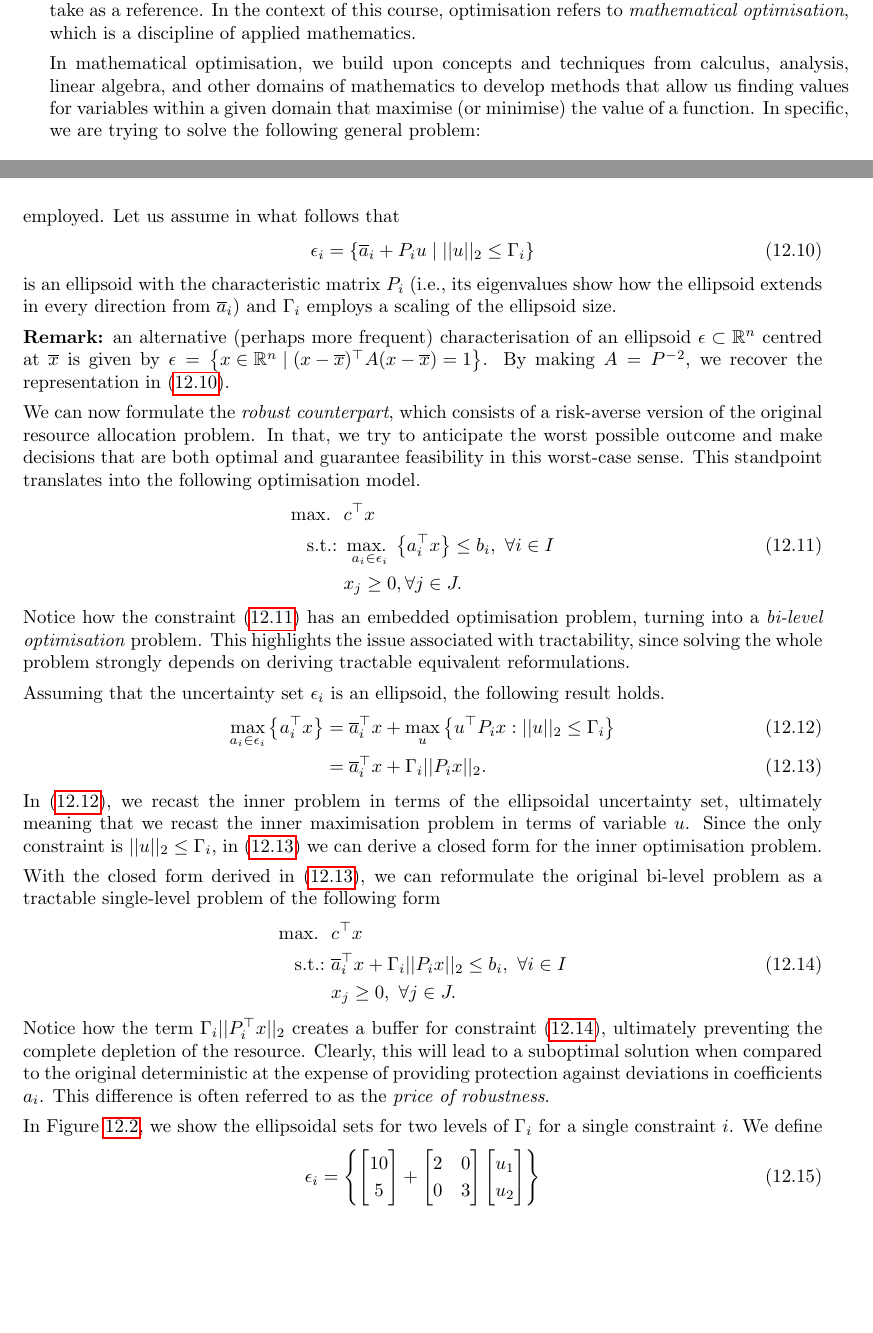
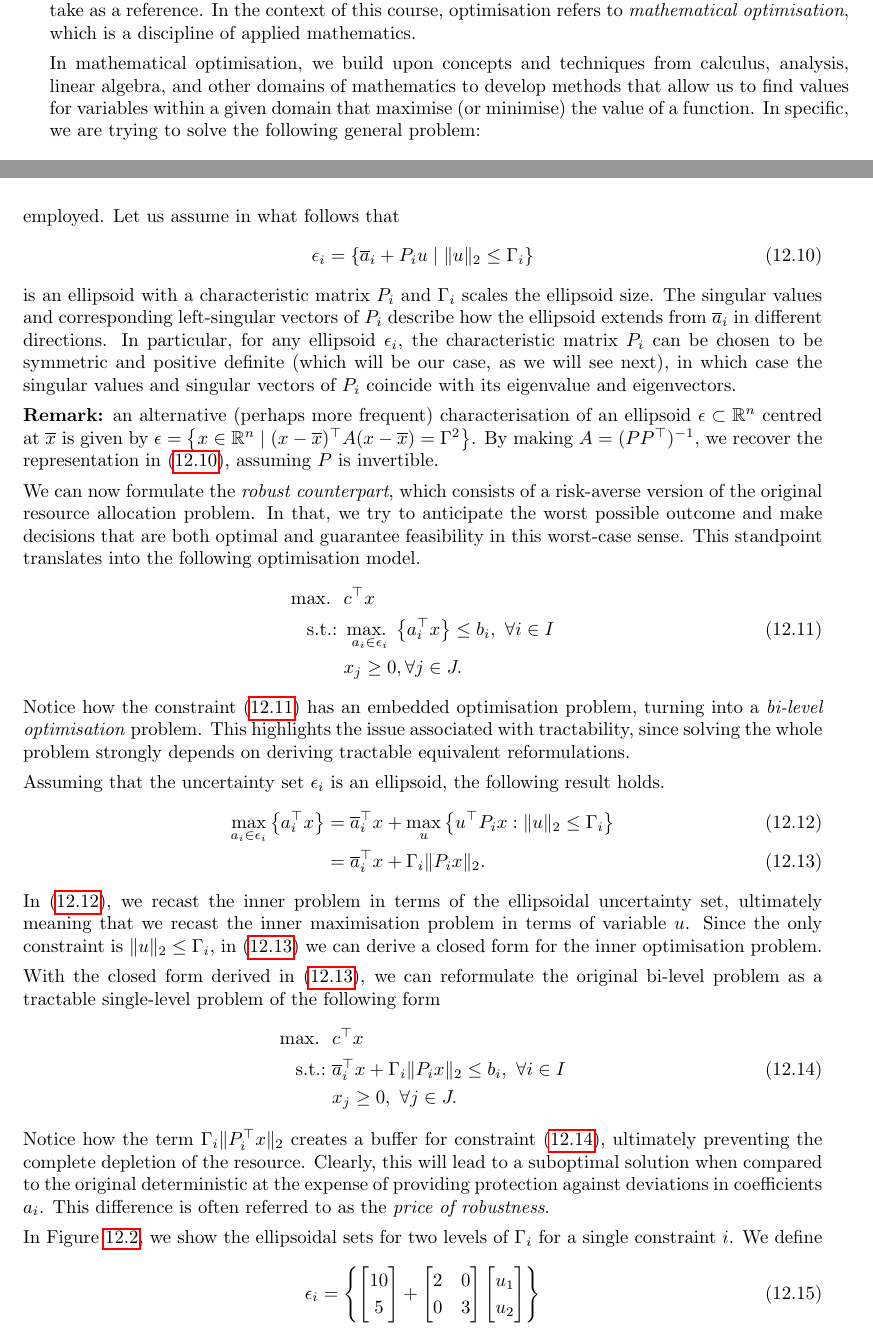
Before and after one commit to gamma-opt/optimisation-notes, a LaTeX thesis (src/optimisation-notes.tex, which reads src/part_2/chapter_1/chapter_2-1.tex): two parts of pages 189 and 194 of 309, joined at a grey line, cut so that both start at the same text, the shorter picture padded with empty space. Compiled offline with pdfLaTeX.

Commit message:
Apply Nuutti's edits Chapter 12

```diff
--- a/src/part_2/chapter_1/chapter_2-1.tex
+++ b/src/part_2/chapter_1/chapter_2-1.tex
@@ -2,7 +2,7 @@
 
 An optimisation is one of these words that has many meanings, depending on the context you take as a reference. In the context of this course, optimisation refers to \emph{mathematical optimisation}, which is a discipline of applied mathematics.
 
-In mathematical optimisation, we build upon concepts and techniques from calculus, analysis, linear algebra, and other domains of mathematics to develop methods that allow us finding values for variables within a given domain that maximise (or minimise) the value of a function. In specific, we are trying to solve the following general problem:
+In mathematical optimisation, we build upon concepts and techniques from calculus, analysis, linear algebra, and other domains of mathematics to develop methods that allow us to find values for variables within a given domain that maximise (or minimise) the value of a function. In specific, we are trying to solve the following general problem:
 %
 \begin{align}
     \min &f(x) \label{eq:opt_prob} \\
@@ -152,12 +152,12 @@ Our objective is to develop a model that incorporates a given level of protectio
 The tractability of robust optimisation models depends on the geometry of the uncertainty set employed. Let us assume in what follows that
 %
 \begin{align}
-	\epsilon_i = \braces{\overline{a}_i + P_iu \mid ||u||_2 \leq \Gamma_i} \label{eq:ellipsoid}
+	\epsilon_i = \braces{\overline{a}_i + P_iu \mid \|u\|_2 \leq \Gamma_i} \label{eq:ellipsoid}
 \end{align}
 %
-is an ellipsoid with the characteristic matrix $P_i$ (i.e., its eigenvalues show how the ellipsoid extends in every direction from $\overline{a}_i$) and $\Gamma_i$ employs a scaling of the ellipsoid size.
+is an ellipsoid with a characteristic matrix $P_i$ and $\Gamma_i$ scales the ellipsoid size. The singular values and corresponding left-singular vectors of $P_i$ describe how the ellipsoid extends from $\overline{a}_i$ in different directions. In particular, for any ellipsoid $\epsilon_i$, the characteristic matrix $P_i$ can be chosen to be symmetric and positive definite (which will be our case, as we will see next), in which case the singular values and singular vectors of $P_i$ coincide with its eigenvalue and eigenvectors.
 
-{\bf Remark:} an alternative (perhaps more frequent) characterisation of an ellipsoid $\epsilon \subset \reals^n$ centred at $\overline{x}$ is given by $\epsilon = \braces{x \in \reals^n \mid (x - \overline{x})^\top A(x - \overline{x}) = 1}$. By making $A = P^{-2}$, we recover the representation in \eqref{eq:ellipsoid}.
+{\bf Remark:} an alternative (perhaps more frequent) characterisation of an ellipsoid $\epsilon \subset \reals^n$ centred at $\overline{x}$ is given by $\epsilon = \braces{x \in \reals^n \mid (x - \overline{x})^\top A(x - \overline{x}) = \Gamma^2}$. By making $A = (PP^\top)^{-1}$, we recover the representation in \eqref{eq:ellipsoid}, assuming $P$ is invertible.
 
 We can now formulate the \emph{robust counterpart}, which consists of a risk-averse version of the original resource allocation problem. In that, we try to anticipate the worst possible outcome and make decisions that are both optimal and guarantee feasibility in this worst-case sense. This standpoint translates into the following optimisation model.
 %
@@ -172,21 +172,21 @@ Notice how the constraint \eqref{ex3:robust_const} has an embedded optimisation
 Assuming that the uncertainty set $\epsilon_i$ is an ellipsoid, the following result holds.
 %
 \begin{align}
-	\max_{a_{i} \in \epsilon_i}\braces{a_i^\top x}  & = \overline{a}_i^\top x + \max_u\braces{u^\top P_i x : ||u||_2 \leq \Gamma_i} \label{eq:robust_set1}\\
-	& = \overline{a}_i^\top x + \Gamma_i||P_i x||_2. \label{eq:robust_set2}
+	\max_{a_{i} \in \epsilon_i}\braces{a_i^\top x}  & = \overline{a}_i^\top x + \max_u\braces{u^\top P_i x : \|u\|_2 \leq \Gamma_i} \label{eq:robust_set1}\\
+	& = \overline{a}_i^\top x + \Gamma_i\|P_i x\|_2. \label{eq:robust_set2}
 \end{align}
 %
-In \eqref{eq:robust_set1}, we recast the inner problem in terms of the ellipsoidal uncertainty set, ultimately meaning that we recast the inner maximisation problem in terms of variable $u$. Since the only constraint is $||u||_2 \leq \Gamma_i$, in \eqref{eq:robust_set2} we can derive a closed form for the inner optimisation problem.
+In \eqref{eq:robust_set1}, we recast the inner problem in terms of the ellipsoidal uncertainty set, ultimately meaning that we recast the inner maximisation problem in terms of variable $u$. Since the only constraint is $\|u\|_2 \leq \Gamma_i$, in \eqref{eq:robust_set2} we can derive a closed form for the inner optimisation problem.
 
 With the closed form derived in \eqref{eq:robust_set2}, we can reformulate the original bi-level problem as a tractable single-level problem of the following form
 %
 \begin{align}
 	\maxi \ &  c^\top x \nonumber \\
-	\st & \overline{a}_i^\top x + \Gamma_i||P_i x||_2 \leq b_i, \ \forall i \in I \label{eq:robust_counter1}\\
+	\st & \overline{a}_i^\top x + \Gamma_i\|P_i x\|_2 \leq b_i, \ \forall i \in I \label{eq:robust_counter1}\\
 	& x_j \geq 0, \ \forall j \in J. \nonumber
 \end{align}
 %
-Notice how the term $\Gamma_i||P_i^\top x||_2$ creates a buffer for constraint \eqref{eq:robust_counter1}, ultimately preventing the complete depletion of the resource. Clearly, this will lead to a suboptimal solution when compared to the original deterministic at the expense of providing protection against deviations in coefficients $a_i$. This difference is often referred to as the \emph{price of robustness}.
+Notice how the term $\Gamma_i\|P_i^\top x\|_2$ creates a buffer for constraint \eqref{eq:robust_counter1}, ultimately preventing the complete depletion of the resource. Clearly, this will lead to a suboptimal solution when compared to the original deterministic at the expense of providing protection against deviations in coefficients $a_i$. This difference is often referred to as the \emph{price of robustness}.
 
 In Figure \ref{fig:ellipsoids}, we show the ellipsoidal sets for two levels of $\Gamma_i$ for a single constraint $i$. We define
 %
```
Also changed, not shown: src/part_2/chapter_1/chapter_2-1.pdf (added), src/part_2/chapter_1/chapter_2-1.tex (20 more changed lines), 3 other files.
